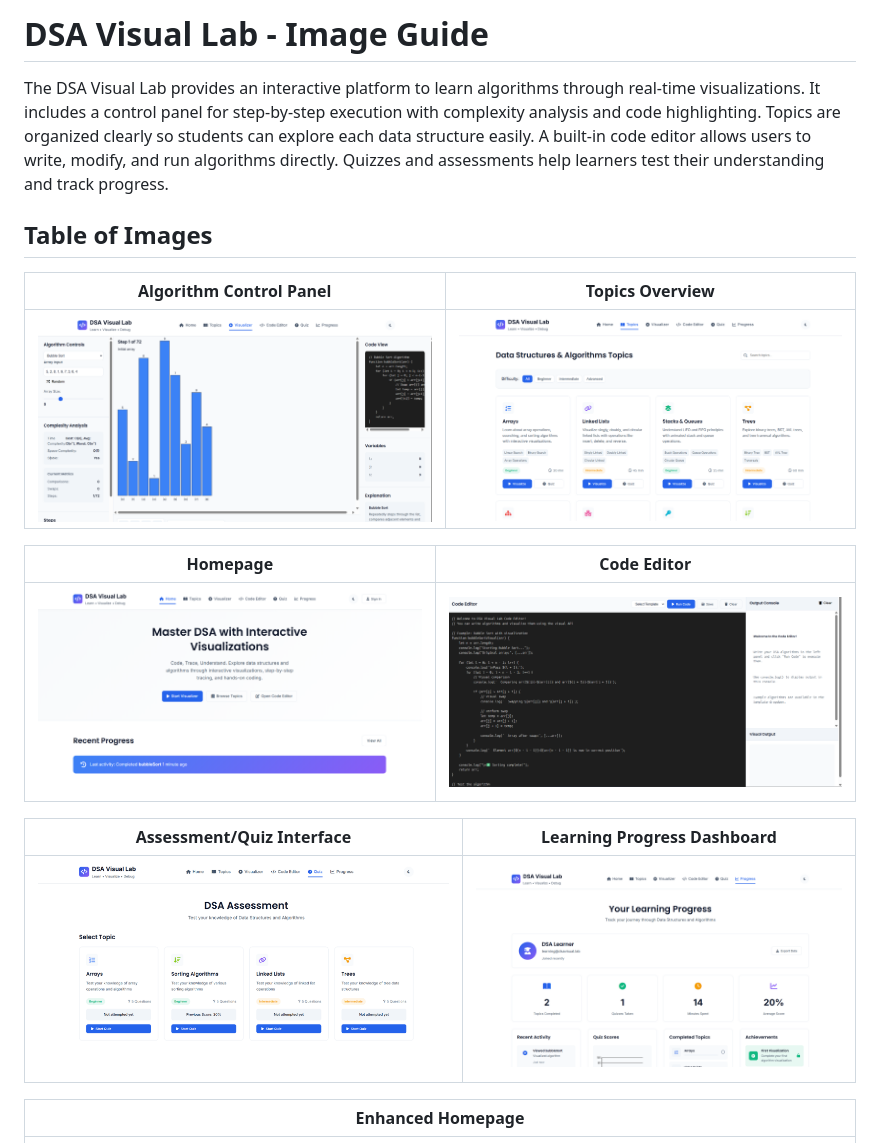
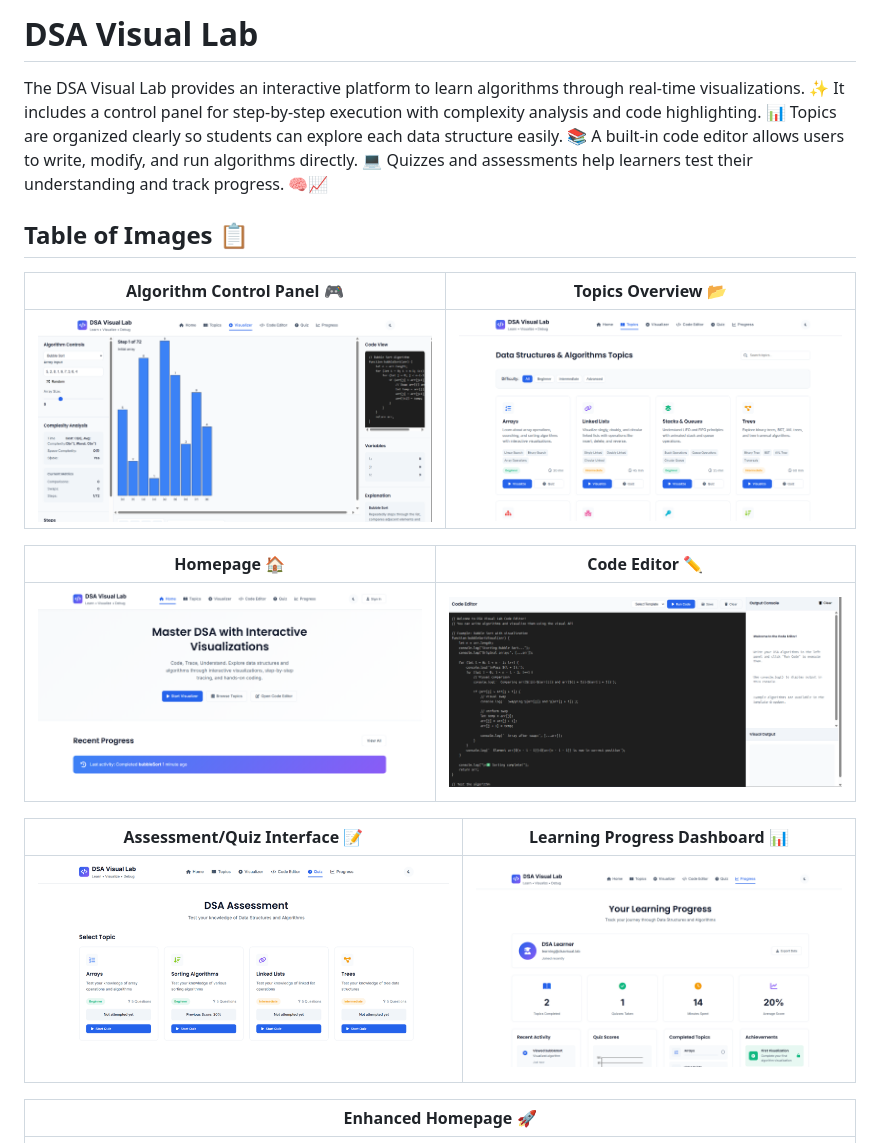
Before and after one commit to mahekar001aditya/DSA_Virtual-Lab_AI_Course_Project, a Markdown page: Readme.md, the part around the change printed below. Rendered like a GitHub page.

```diff
--- a/Readme.md
+++ b/Readme.md
@@ -1,25 +1,25 @@
-# DSA Visual Lab - Image Guide
+# DSA Visual Lab
 
-The DSA Visual Lab provides an interactive platform to learn algorithms through real-time visualizations.
-It includes a control panel for step-by-step execution with complexity analysis and code highlighting.
-Topics are organized clearly so students can explore each data structure easily.
-A built-in code editor allows users to write, modify, and run algorithms directly.
-Quizzes and assessments help learners test their understanding and track progress.
+The DSA Visual Lab provides an interactive platform to learn algorithms through real-time visualizations. ✨
+It includes a control panel for step-by-step execution with complexity analysis and code highlighting. 📊
+Topics are organized clearly so students can explore each data structure easily. 📚
+A built-in code editor allows users to write, modify, and run algorithms directly. 💻
+Quizzes and assessments help learners test their understanding and track progress. 🧠📈
 
-## Table of Images
+## Table of Images 📋
 
-| **Algorithm Control Panel** | **Topics Overview** |
+| **Algorithm Control Panel** 🎮 | **Topics Overview** 📂 |
 |------------------------------|----------------------|
 | ![Control Panel](imgg/2wbt.png) | ![Topics Overview](imgg/3wbt.png) |
 
-| **Homepage** | **Code Editor** |
+| **Homepage** 🏠 | **Code Editor** ✏️ |
 |--------------|-----------------|
 | ![Homepage](imgg/4wbt.png) | ![Code Editor](imgg/5wbt.png) |
 
-| **Assessment/Quiz Interface** | **Learning Progress Dashboard** |
+| **Assessment/Quiz Interface** 📝 | **Learning Progress Dashboard** 📊 |
 |-------------------------------|----------------------------------|
 | ![Quiz Interface](imgg/6wbt.png) | ![Dashboard](imgg/7wbt.png) |
 
-| **Enhanced Homepage** |
+| **Enhanced Homepage** 🚀 |
 |------------------------|
 | ![Enhanced Homepage](imgg/8wbt.png) |
```
Also changed, not shown: other parts of Readme.md (+23 -22 lines).
